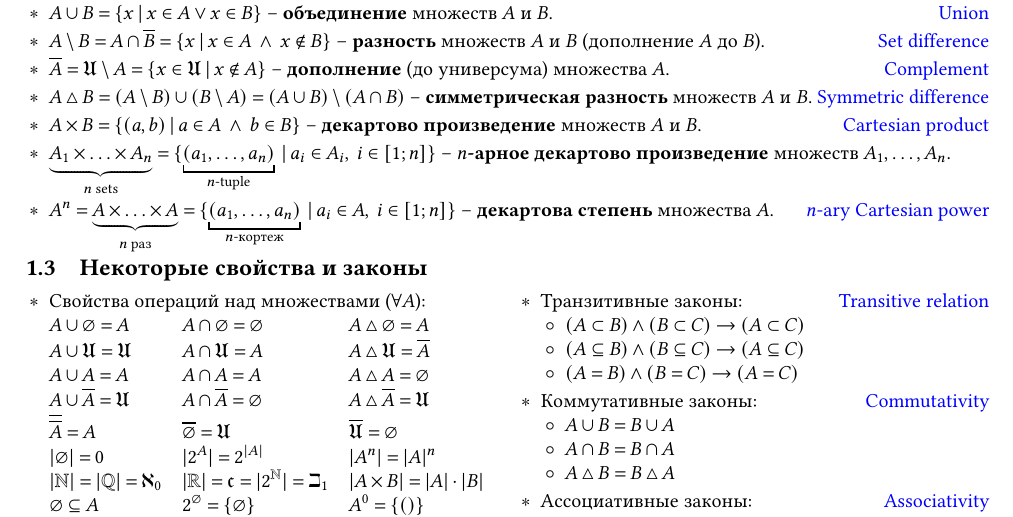
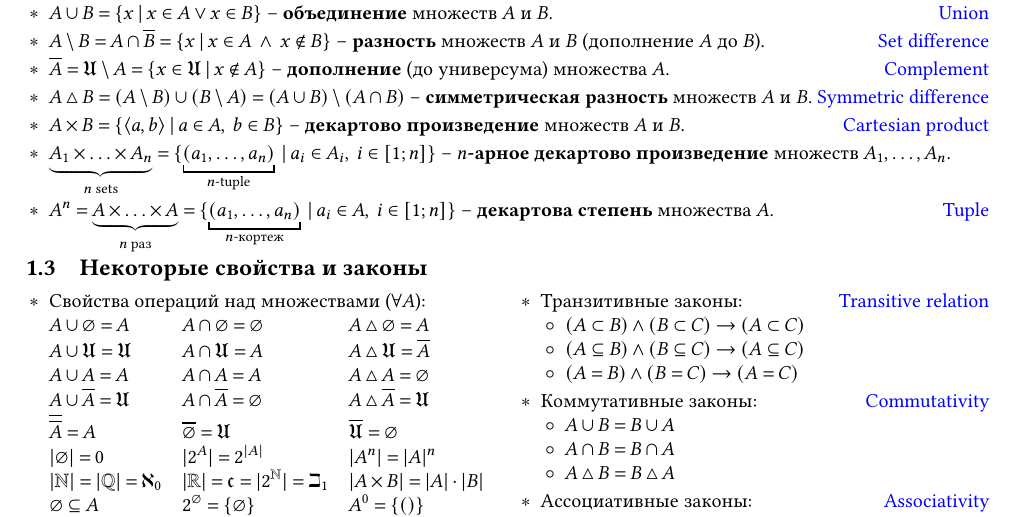
Before and after one commit to Lipen/discrete-math-course, a LaTeX document (cheat1.tex): part of page 1 of 2, cut so that both start at the same text. Compiled offline with pdfLaTeX.

Commit message:
Use colon instead of ldotp. Fix some wiki-links

```diff
--- a/cheat1.tex
+++ b/cheat1.tex
@@ -143,13 +143,13 @@
     \item $A \symdiff B = (A \setminus B) \union (B \setminus A) = (A \union B) \setminus (A \intersection B)$ -- \textbf{симметрическая разность} множеств $A$ и $B$.
     \hfill\href{https://en.wikipedia.org/wiki/Symmetric_difference}{Symmetric difference}
 
-    \item $A \times B = \Set{(a, b) \given a \in A \;\land\; b \in B}$ -- \textbf{декартово произведение} множеств $A$ и $B$.
+    \item $A \times B = \Set{\Pair{a, b} \given a \in A,\; b \in B}$ -- \textbf{декартово произведение} множеств $A$ и $B$.
     \hfill\href{https://en.wikipedia.org/wiki/Cartesian_product}{Cartesian product}
 
-    \item $\underbrace{A_1 \times \ldots \times A_n}_{n \text{ sets}} = \Set{\underbracket{(a_1, \ldots, a_n)}_{n\text{-tuple}} \given a_i \in A_i,\; i \in [1; n]}$ -- \textbf{$n$-арное декартово произведение} множеств $A_1, \ldots, A_n$.
+    \item $\underbrace{A_1 \times \ldots \times A_n}_{n \text{ sets}} = \Set{\underbracket{\Tuple{a_1, \ldots, a_n}}_{n\text{-tuple}} \given a_i \in A_i,\; i \in [1; n]}$ -- \textbf{$n$-арное декартово произведение} множеств $A_1, \ldots, A_n$.
 
-    \item $A^n = \underbrace{A \times \ldots \times A}_{n \text{ раз}} = \Set{\underbracket{(a_1, \ldots, a_n)}_{n\text{-кортеж}} \given a_i \in A,\; i \in [1; n]}$\vspace{-4pt} -- \textbf{декартова степень} множества $A$.
-    \hfill\href{https://en.wikipedia.org/wiki/Cartesian_product\#n-ary_Cartesian_power}{$n$-ary Cartesian power}
+    \item $A^n = \underbrace{A \times \ldots \times A}_{n \text{ раз}} = \Set{\underbracket{\Tuple{a_1, \ldots, a_n}}_{n\text{-кортеж}} \given a_i \in A,\; i \in [1; n]}$\vspace{-4pt} -- \textbf{декартова степень} множества $A$.
+    \hfill\href{https://en.wikipedia.org/wiki/Tuple}{Tuple}
 
     % \item $$
 \end{terms}
```
Also changed, not shown: cheat1.tex (10 more changed lines).
